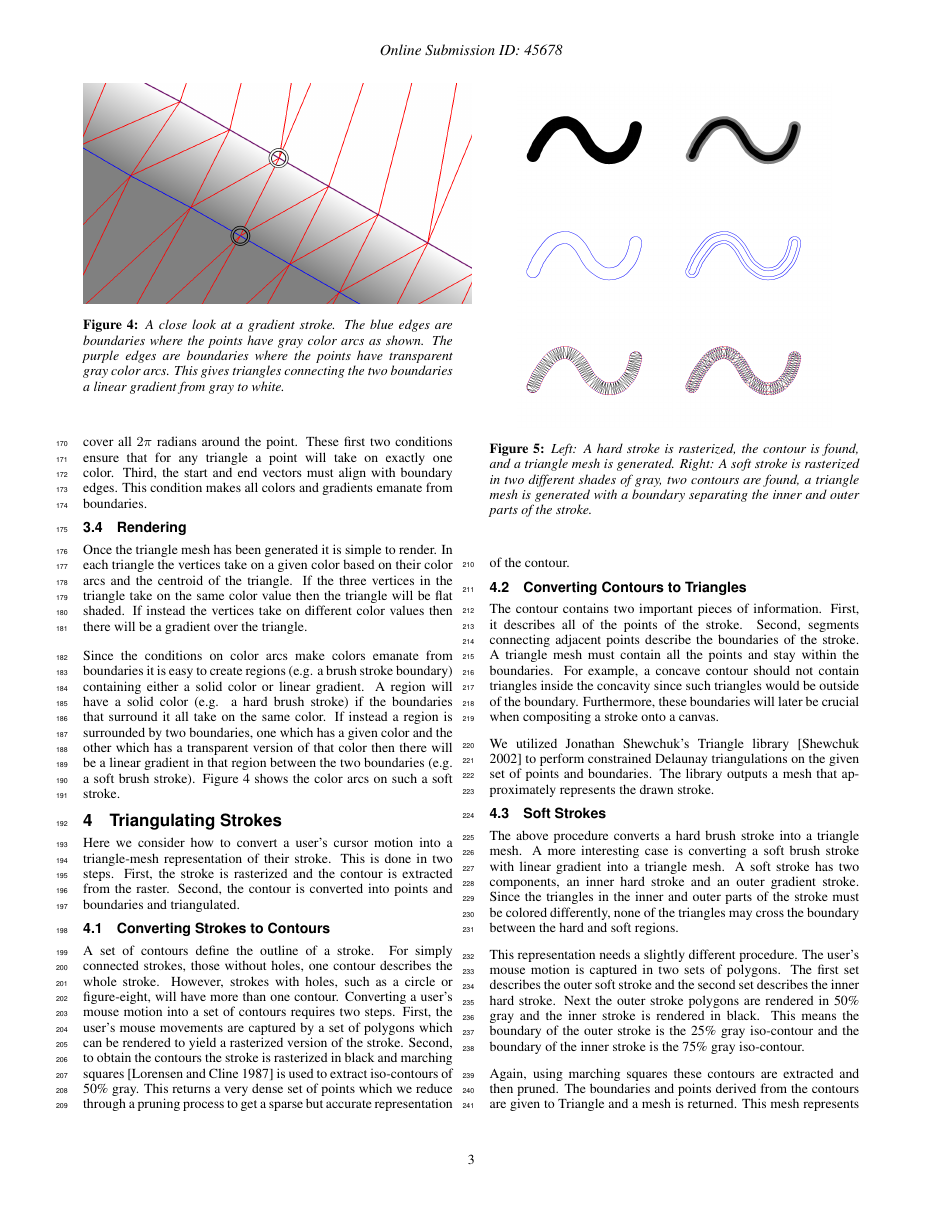
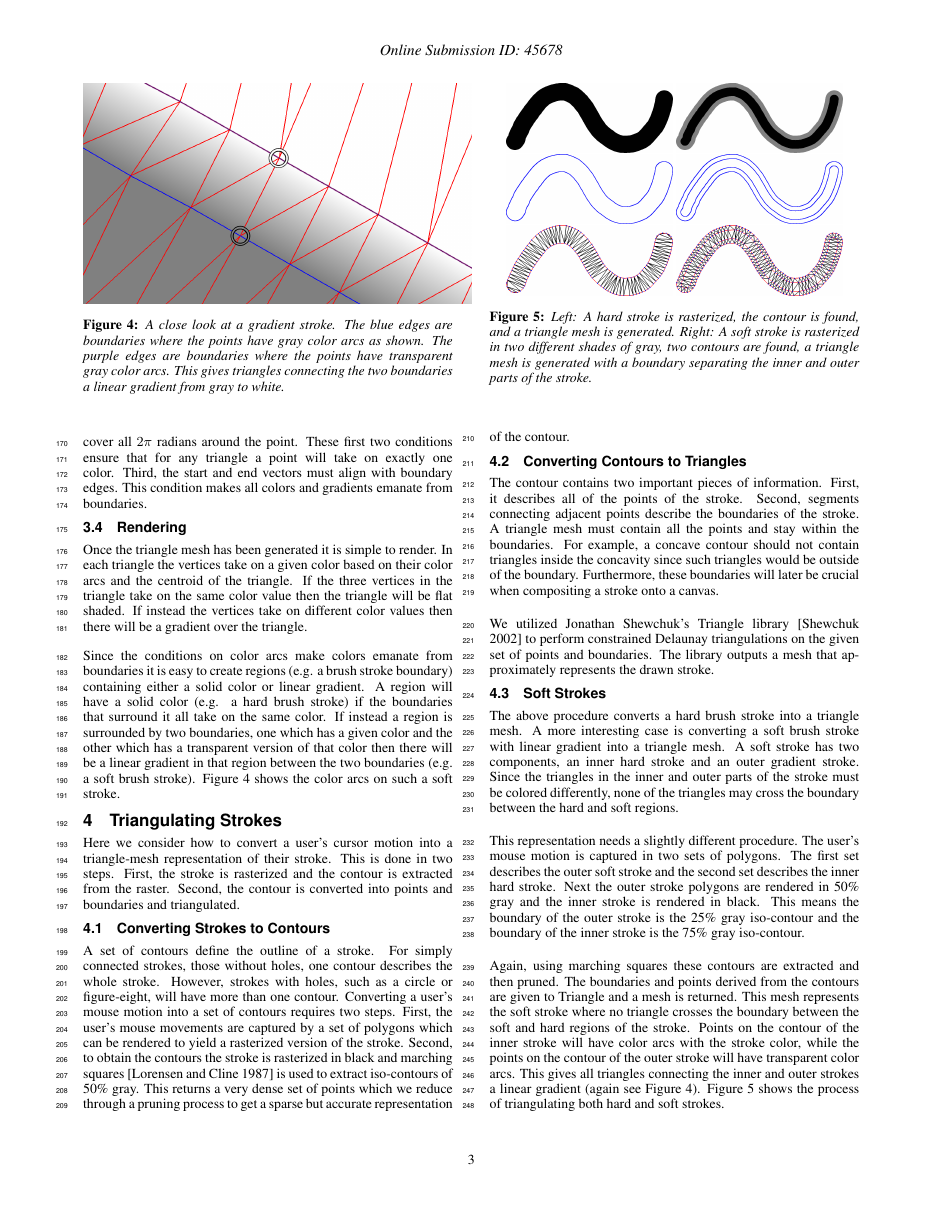
Before and after one commit to mdbenjam/trianglePainterPaper, a LaTeX paper (template.tex): page 3 of 8. Compiled offline with pdfLaTeX.

Commit message:
Removing figure whitespace.

```diff
--- a/template.tex
+++ b/template.tex
@@ -277,14 +277,16 @@ approximately represents the drawn stroke.
 
 \begin{figure}
     \centering
-        \includegraphics[width=.2\textwidth]{images/stroke_triangulation/hardrendered}
-        \includegraphics[width=.2\textwidth]{images/stroke_triangulation/softrendered}
+    \setlength{\w}{0.45\columnwidth}
 
-        \includegraphics[width=.2\textwidth]{images/stroke_triangulation/hardpruned}
-        \includegraphics[width=.2\textwidth]{images/stroke_triangulation/softpruned}
+        \includegraphics[width=\w]{images/stroke_triangulation/hardrendered}
+        \includegraphics[width=\w]{images/stroke_triangulation/softrendered}
 
-        \includegraphics[width=.2\textwidth]{images/stroke_triangulation/hardmesh}
-        \includegraphics[width=.2\textwidth]{images/stroke_triangulation/softmesh}
+        \includegraphics[width=\w]{images/stroke_triangulation/hardpruned}
+        \includegraphics[width=\w]{images/stroke_triangulation/softpruned}
+
+        \includegraphics[width=\w]{images/stroke_triangulation/hardmesh}
+        \includegraphics[width=\w]{images/stroke_triangulation/softmesh}
     \caption{Left: A hard stroke is rasterized, the contour is found, and a triangle mesh is generated.
              Right: A soft stroke is rasterized in two different shades of gray, two contours are found,
              a triangle mesh is generated with a boundary separating the inner and outer parts of the stroke.}
```
Also changed, not shown: images/stroke_triangulation/hardmesh.png, images/stroke_triangulation/hardpruned.png, images/stroke_triangulation/hardrendered.png, images/stroke_triangulation/softmesh.png, images/stroke_triangulation/softpruned.png, images/stroke_triangulation/softrendered.png.
